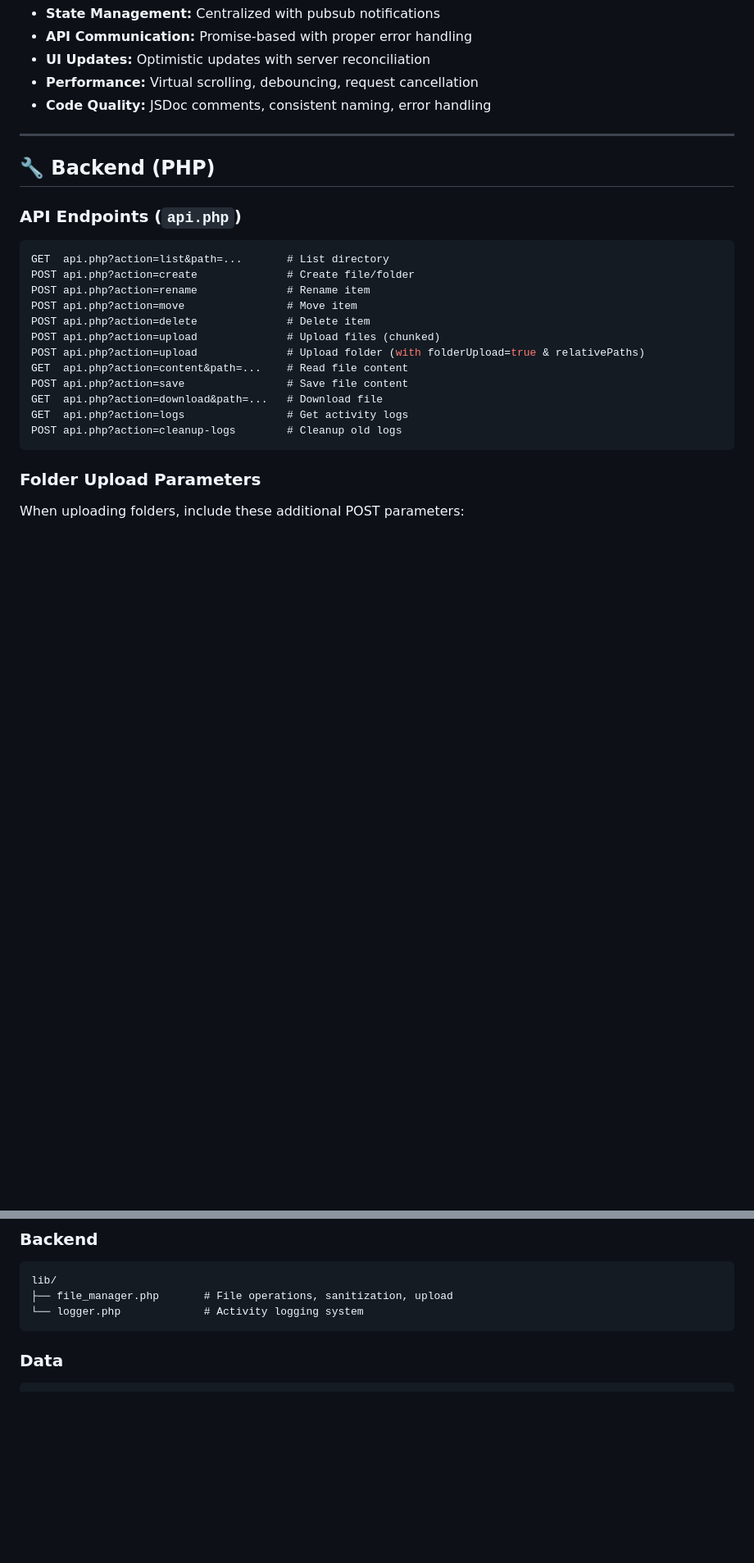
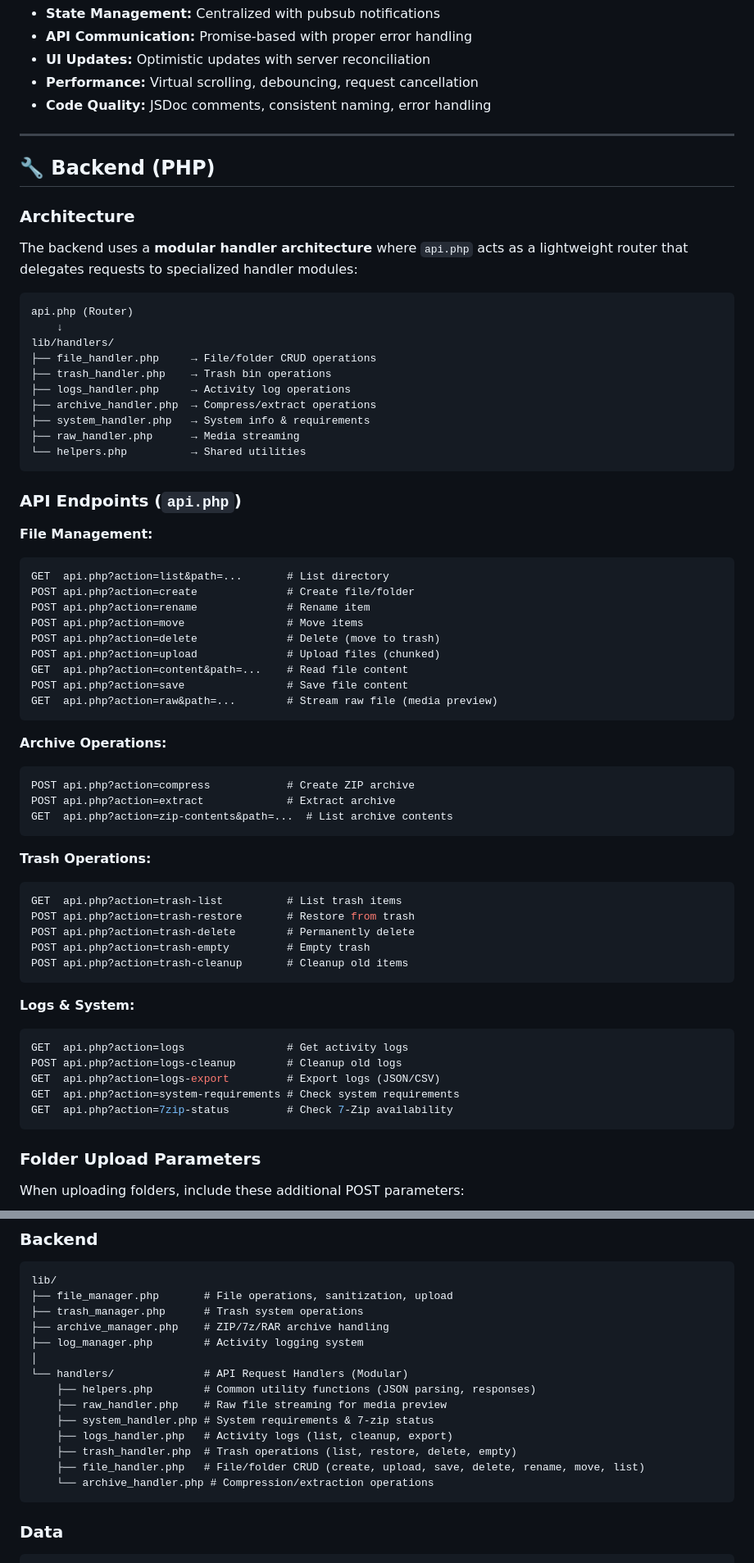
Before and after one commit to Kyuzan0/Filemanager, a Markdown page: README.md, 2 parts joined by grey strips. Shown: that part at 82% size. Rendered like a GitHub page; blank space fills up the shorter version.

Commit message:
feat: Implement modular API architecture with dedicated handlers for file, trash, archive, and system operations.

````diff
--- a/README.md
+++ b/README.md
@@ -305,21 +314,61 @@ Layer 6: UTILITIES (Helpers & Responsive)
 
 ## 🔧 Backend (PHP)
 
+### Architecture
+
+The backend uses a **modular handler architecture** where `api.php` acts as a lightweight router that delegates requests to specialized handler modules:
+
+```
+api.php (Router)
+    ↓
+lib/handlers/
+├── file_handler.php     → File/folder CRUD operations
+├── trash_handler.php    → Trash bin operations
+├── logs_handler.php     → Activity log operations
+├── archive_handler.php  → Compress/extract operations
+├── system_handler.php   → System info & requirements
+├── raw_handler.php      → Media streaming
+└── helpers.php          → Shared utilities
+```
+
 ### API Endpoints (`api.php`)
 
+**File Management:**
 ```php
 GET  api.php?action=list&path=...       # List directory
 POST api.php?action=create              # Create file/folder
 POST api.php?action=rename              # Rename item
-POST api.php?action=move                # Move item
-POST api.php?action=delete              # Delete item
+POST api.php?action=move                # Move items
+POST api.php?action=delete              # Delete (move to trash)
 POST api.php?action=upload              # Upload files (chunked)
-POST api.php?action=upload              # Upload folder (with folderUpload=true & relativePaths)
 GET  api.php?action=content&path=...    # Read file content
 POST api.php?action=save                # Save file content
-GET  api.php?action=download&path=...   # Download file
+GET  api.php?action=raw&path=...        # Stream raw file (media preview)
+```
+
+**Archive Operations:**
+```php
+POST api.php?action=compress            # Create ZIP archive
+POST api.php?action=extract             # Extract archive
+GET  api.php?action=zip-contents&path=...  # List archive contents
+```
+
+**Trash Operations:**
+```php
+GET  api.php?action=trash-list          # List trash items
+POST api.php?action=trash-restore       # Restore from trash
+POST api.php?action=trash-delete        # Permanently delete
+POST api.php?action=trash-empty         # Empty trash
+POST api.php?action=trash-cleanup       # Cleanup old items
+```
+
+**Logs & System:**
+```php
 GET  api.php?action=logs                # Get activity logs
-POST api.php?action=cleanup-logs        # Cleanup old logs
+POST api.php?action=logs-cleanup        # Cleanup old logs
+GET  api.php?action=logs-export         # Export logs (JSON/CSV)
+GET  api.php?action=system-requirements # Check system requirements
+GET  api.php?action=7zip-status         # Check 7-Zip availability
 ```
 
 ### Folder Upload Parameters
@@ -739,7 +788,18 @@ assets/
 ```
 lib/
 ├── file_manager.php       # File operations, sanitization, upload
-└── logger.php             # Activity logging system
+├── trash_manager.php      # Trash system operations
+├── archive_manager.php    # ZIP/7z/RAR archive handling
+├── log_manager.php        # Activity logging system
+│
+└── handlers/              # API Request Handlers (Modular)
+    ├── helpers.php        # Common utility functions (JSON parsing, responses)
+    ├── raw_handler.php    # Raw file streaming for media preview
+    ├── system_handler.php # System requirements & 7-zip status
+    ├── logs_handler.php   # Activity logs (list, cleanup, export)
+    ├── trash_handler.php  # Trash operations (list, restore, delete, empty)
+    ├── file_handler.php   # File/folder CRUD (create, upload, save, delete, rename, move, list)
+    └── archive_handler.php # Compression/extraction operations
 ```
 
 ### Data
````
Also changed, not shown: other parts of README.md (+12 -3 lines).
